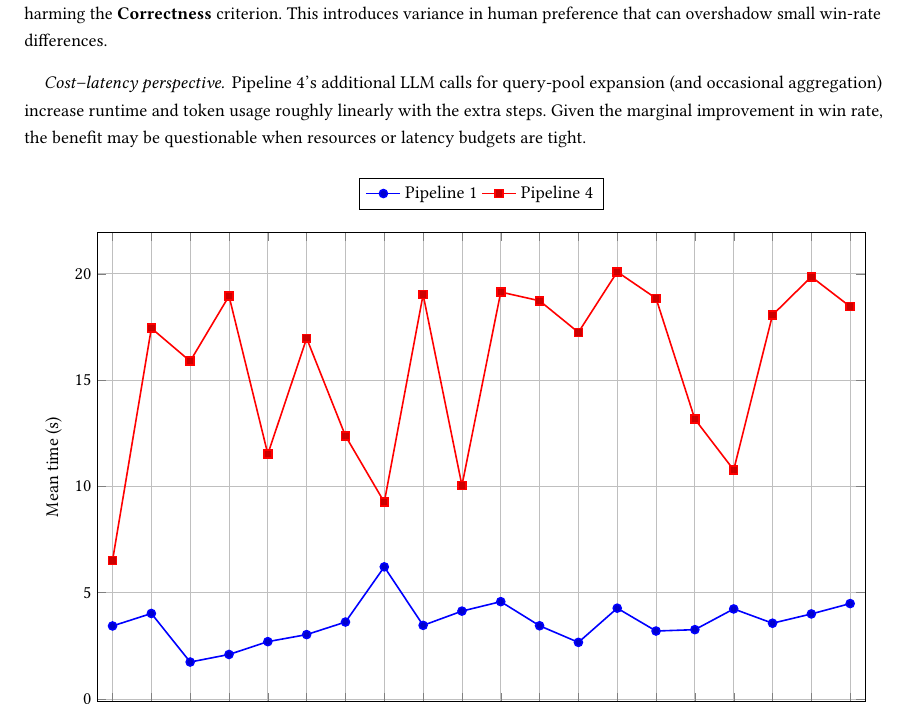
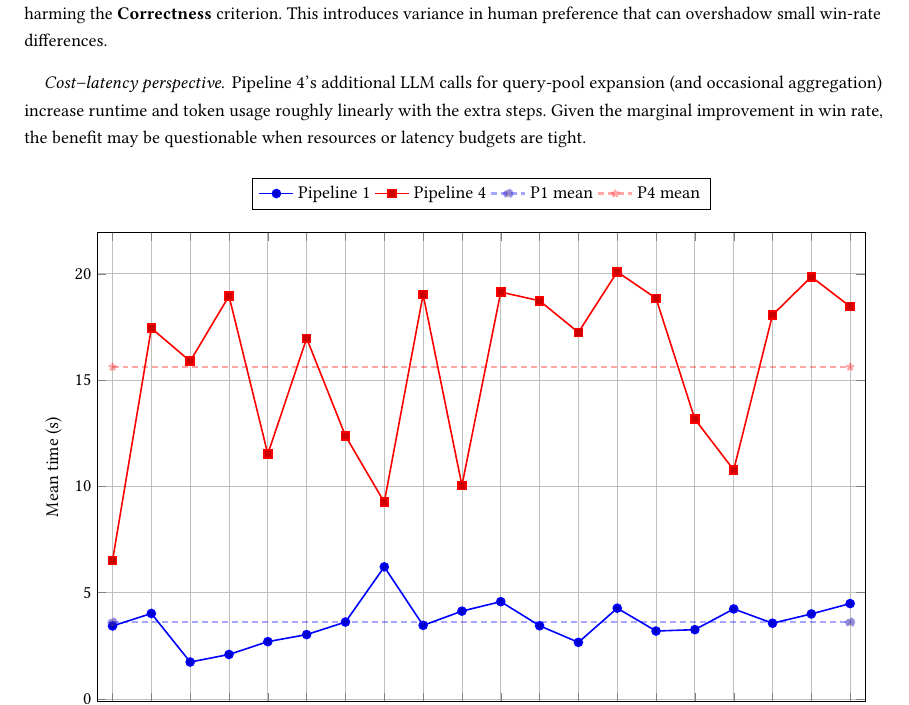
Before and after one commit to CuzImAram/slt_project, a LaTeX paper (paper/main.tex): part of page 6 of 8, cut so that both start at the same text. Compiled offline with pdfLaTeX.

Commit message:
new compile

```diff
--- a/paper/main.tex
+++ b/paper/main.tex
@@ -52,6 +52,13 @@
 % pgfplots (the plotting package on top of TikZ)
 \usepackage{pgfplots}
 \pgfplotsset{compat=1.18}
+% Read overall means: expects columns "pipeline,overall_mean_seconds"
+\pgfplotstableread[col sep=comma]{data/rag_time_overall.csv}\overallmeans
+% Assume row 0 = Pipeline 1, row 1 = Pipeline 4 (adjust if your file differs)
+\pgfplotstablegetelem{0}{overall_mean_seconds}\of{\overallmeans}
+\edef\PoneMean{\pgfplotsretval}
+\pgfplotstablegetelem{1}{overall_mean_seconds}\of{\overallmeans}
+\edef\PfourMean{\pgfplotsretval}
 
 \usepackage{booktabs}
 %%
@@ -462,44 +469,41 @@ questionable when resources or latency budgets are tight.
   ymajorgrids, xmajorgrids,
   legend style={at={(0.5,1.05)},anchor=south,legend columns=-1},
   enlarge x limits=0.02,
-  unbounded coords=jump, % <-- prevents interpolation over NaNs
+  unbounded coords=jump,
 ]
 
 % Pipeline 1
 \addplot+[
   mark=*,
   thick,
-  color=blue,           % <-- force distinct color
+  color=blue,
   y filter/.code={%
     \edef\p{\thisrow{pipeline}}%
     \ifnum\pdfstrcmp{\p}{Pipeline 1}=0
-      % keep value
-    \else
-      \def\pgfmathresult{nan}% hide non-matching rows
-    \fi
+    \else \def\pgfmathresult{nan}\fi
   }
-] table[
-  x=qid, y=mean_time_seconds, col sep=comma
-]{data/rag_time_long.csv};
+] table[x=qid, y=mean_time_seconds, col sep=comma]{data/rag_time_long.csv};
 \addlegendentry{Pipeline 1}
 
 % Pipeline 4
 \addplot+[
   mark=square*,
   thick,
-  color=red,            % <-- force distinct color
+  color=red,
   y filter/.code={%
     \edef\p{\thisrow{pipeline}}%
     \ifnum\pdfstrcmp{\p}{Pipeline 4}=0
-      % keep value
-    \else
-      \def\pgfmathresult{nan}%
-    \fi
+    \else \def\pgfmathresult{nan}\fi
   }
-] table[
-  x=qid, y=mean_time_seconds, col sep=comma
-]{data/rag_time_long.csv};
+] table[x=qid, y=mean_time_seconds, col sep=comma]{data/rag_time_long.csv};
 \addlegendentry{Pipeline 4}
+
+% --- NEW: semi-transparent mean lines ---
+\addplot+[domain=1:20, samples=2, blue, densely dashed, very thick, opacity=0.35] {\PoneMean};
+\addlegendentry{P1 mean}
+
+\addplot+[domain=1:20, samples=2, red, densely dashed, very thick, opacity=0.35] {\PfourMean};
+\addlegendentry{P4 mean}
 
 \end{axis}
 \end{tikzpicture}
```
Also changed, not shown: paper/main.pdf, 3 other files.
